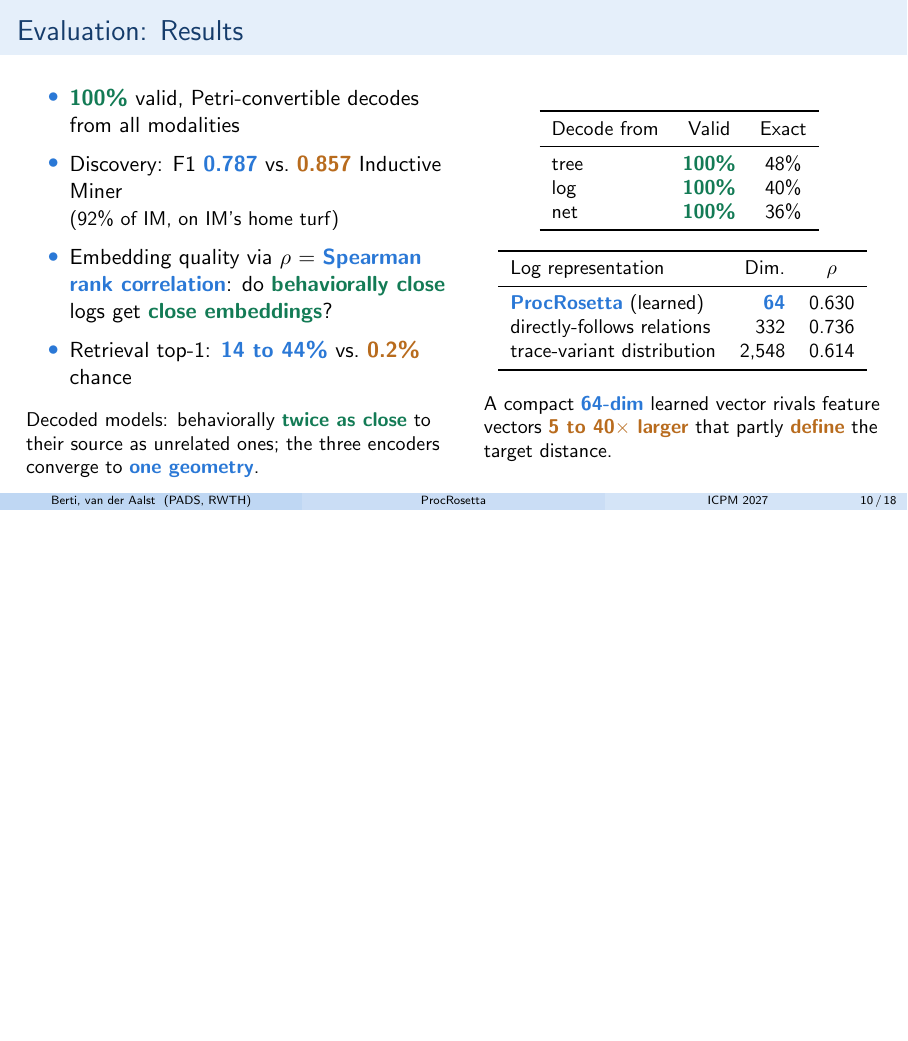
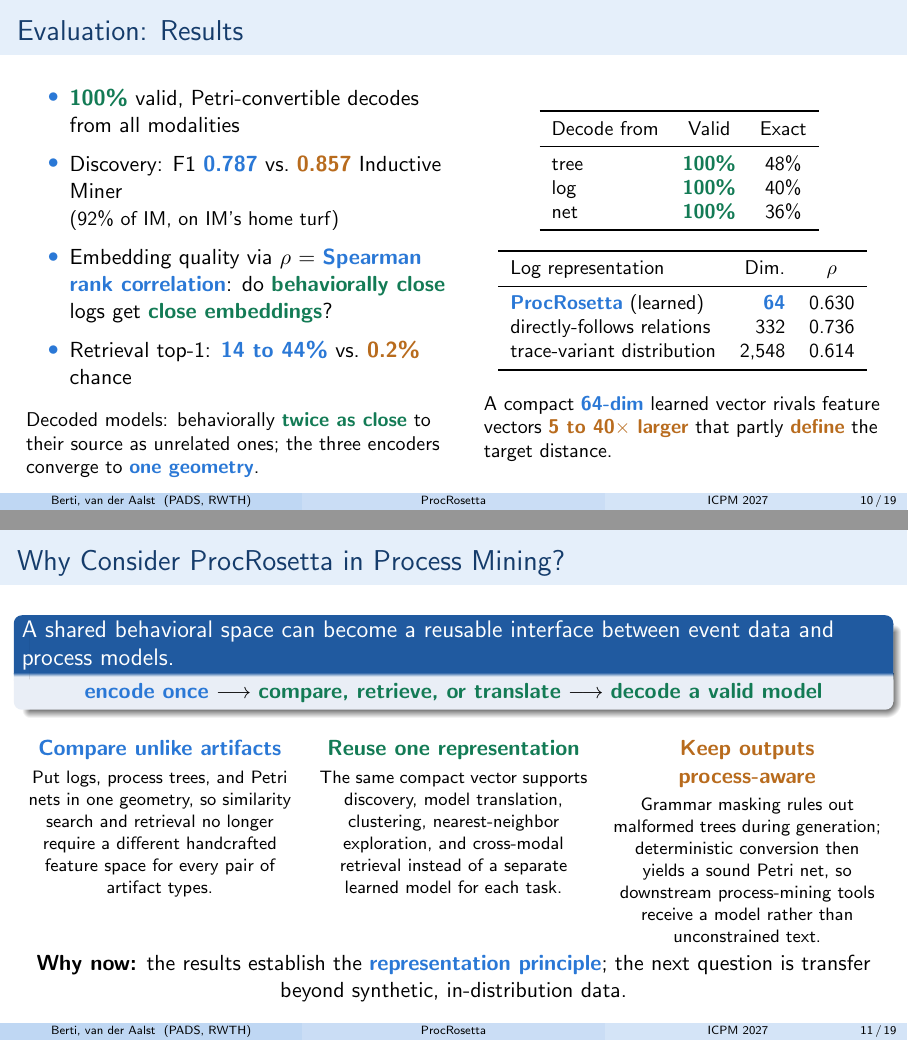
Before and after one commit to fit-alessandro-berti/proc-rosetta, LaTeX slides (presentation/main.tex): page 10 of 18 before the commit and pages 10 and 11 of 19 after it, the two joined at a grey line, the shorter picture padded with empty space. Compiled offline with pdfLaTeX.

Commit message:
updated presentation

```diff
--- a/presentation/main.tex
+++ b/presentation/main.tex
@@ -317,6 +317,44 @@
 \end{frame}
 
 % ---------------------------------------------------------------- 10
+\begin{frame}{Why Consider ProcRosetta in Process Mining?}
+  \begin{block}{A shared behavioral space can become a reusable interface
+    between event data and process models.}
+    \centering
+    \keyc{encode once} $\longrightarrow$ \keyg{compare, retrieve, or translate}
+    $\longrightarrow$ \keyg{decode a valid model}
+  \end{block}
+  \vspace{1mm}
+  \begin{columns}[T]
+  \begin{column}{0.31\textwidth}
+    \centering \keyc{Compare unlike artifacts}\par
+    \vspace{1mm}\footnotesize
+    Put logs, process trees, and Petri nets in one geometry, so similarity
+    search and retrieval no longer require a different handcrafted feature
+    space for every pair of artifact types.
+  \end{column}
+  \begin{column}{0.31\textwidth}
+    \centering \keyg{Reuse one representation}\par
+    \vspace{1mm}\footnotesize
+    The same compact vector supports discovery, model translation,
+    clustering, nearest-neighbor exploration, and cross-modal retrieval
+    instead of a separate learned model for each task.
+  \end{column}
+  \begin{column}{0.31\textwidth}
+    \centering \keya{Keep outputs process-aware}\par
+    \vspace{1mm}\footnotesize
+    Grammar masking rules out malformed trees during generation; deterministic
+    conversion then yields a sound Petri net, so downstream process-mining
+    tools receive a model rather than unconstrained text.
+  \end{column}
+  \end{columns}
+  \vspace{2mm}
+  \centering
+  \textbf{Why now:} the results establish the \keyc{representation principle};
+  the next question is transfer beyond synthetic, in-distribution data.
+\end{frame}
+
+% ---------------------------------------------------------------- 11
 \begin{frame}{What Can Be Improved: Data}
   \begin{itemize}\setlength{\itemsep}{10pt}
     \item \keya{Only synthetic} data: all triples come from small random
```
Also changed, not shown: presentation/main.pdf, 1 other file.
